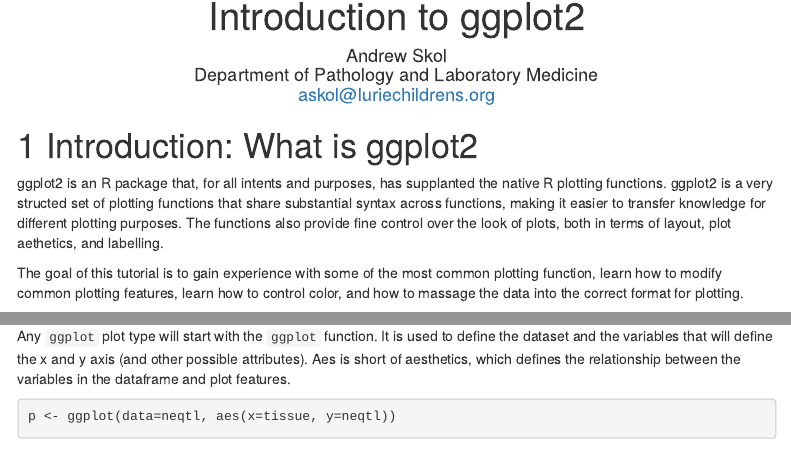
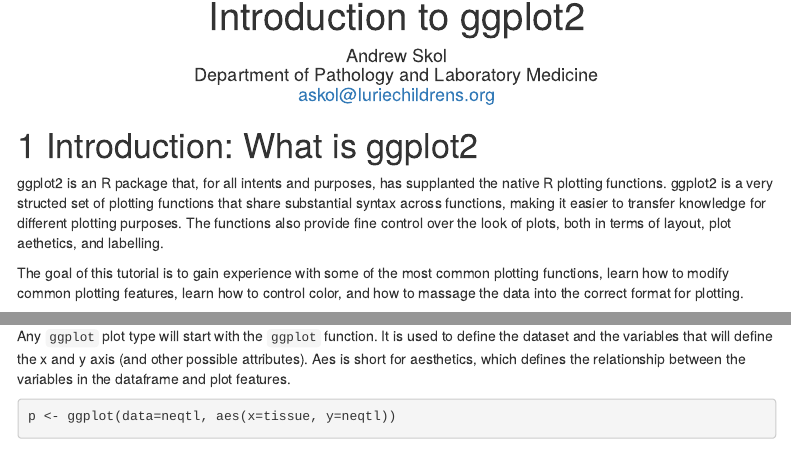
Before and after one commit to askol/BDSD2020, an R Markdown document (bdsd_2020.Rmd): the page in a window 1100 px wide, from 70 px down, and a second part further down, joined at a grey line. Rendered offline with R 4.5, knitr and Pandoc, with nearby package versions; some code elsewhere in the file could not run offline; menus at the side of the page are left out.

Commit message:
Updated further

````diff
--- a/bdsd_2020.Rmd
+++ b/bdsd_2020.Rmd
@@ -42,7 +42,7 @@ library(pheatmap)
 # Introduction: What is ggplot2
 ggplot2 is an R package that, for all intents and purposes, has supplanted the native R plotting functions. ggplot2 is a very structed set of plotting functions that share substantial syntax across functions, making it easier to transfer knowledge for different plotting purposes. The functions also provide fine control over the look of plots, both in terms of layout, plot aethetics, and labelling.
 
-The goal of this tutorial is to gain experience with some of the most common plotting function, learn how to modify common plotting features, learn how to control color, and how to massage the data into the correct format for plotting.
+The goal of this tutorial is to gain experience with some of the most common plotting functions, learn how to modify common plotting features, learn how to control color, and how to massage the data into the correct format for plotting.
 
 You will gain experience with histograms, distributions, points, bar plots, violin plots, and heatmaps.
 
@@ -215,7 +215,7 @@ for (c in unique(ps$chr)){
 ## The `ggplot` function
 Any `ggplot` plot type  will start with the `ggplot` function.
 It is used to define the dataset and the variables that will define the x and y axis (and other possible attributes).
-Aes is short of aesthetics, which defines the relationship between the variables in the dataframe and plot features.
+Aes is short for aesthetics, which defines the relationship between the variables in the dataframe and plot features.
 ```{r gg, echo=TRUE, eval=TRUE}
 p <- ggplot(data=neqtl, aes(x=tissue, y=neqtl))
 plot(p)
````
